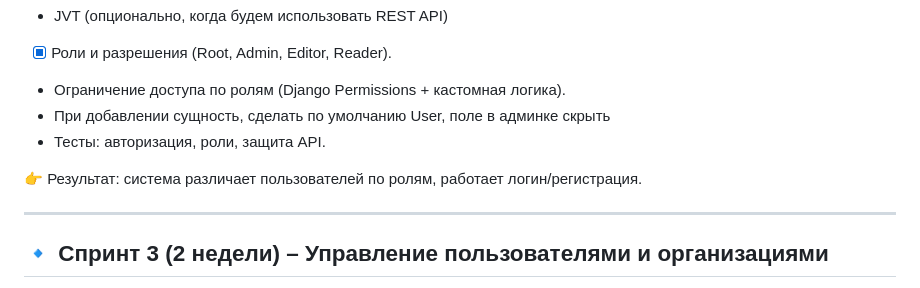
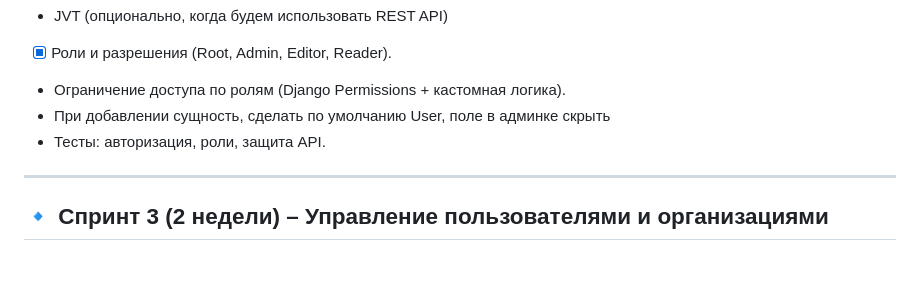
Before and after one commit to GenyaElamkov/HRResumeBank, a Markdown page: README.md, the part around the change. Rendered like a GitHub page; blank space fills up the shorter version.

```diff
--- a/README.md
+++ b/README.md
@@ -25,8 +25,6 @@
 * Ограничение доступа по ролям (Django Permissions + кастомная логика).
 * При добавлении сущность, сделать по умолчанию User, поле в админке скрыть
 * Тесты: авторизация, роли, защита API.
-
-👉 Результат: система различает пользователей по ролям, работает логин/регистрация.
 
 ---
 
```
